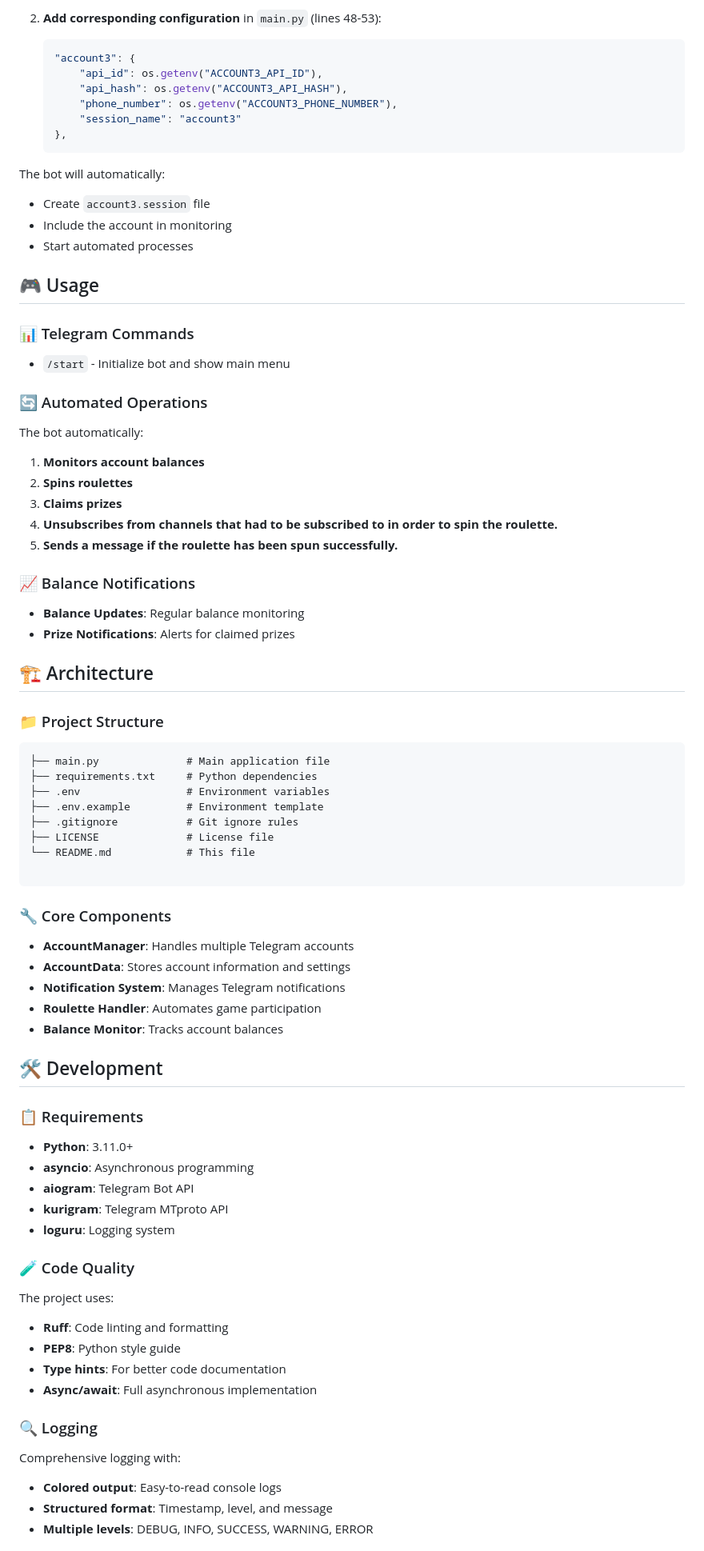
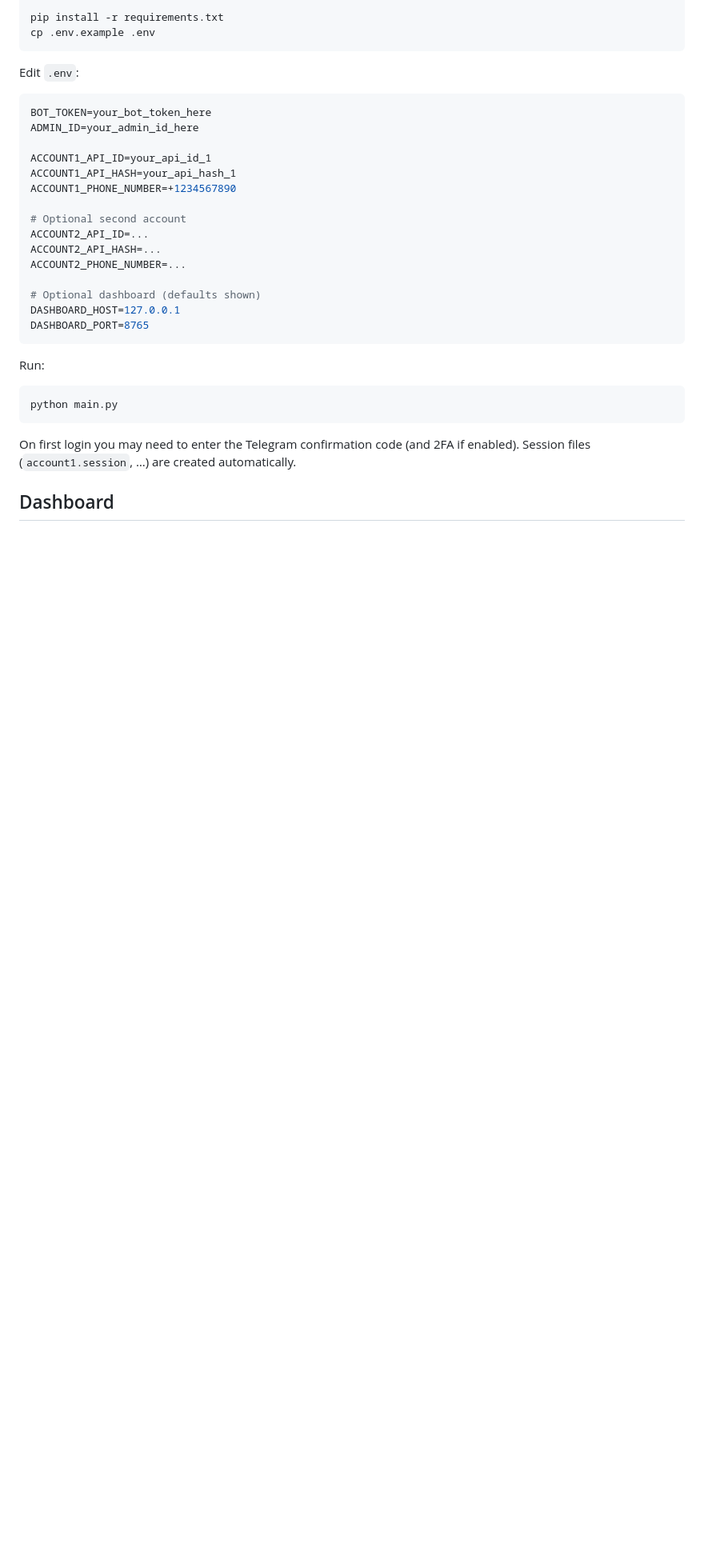
Before and after one commit to Th3ryks/VirusAutoRoulette, a Markdown page: README.md, the part around one of its changes. Shown at 80% size. GitHub-like rendering; blank space fills up the shorter version.

````diff
--- a/README.md
+++ b/README.md
@@ -84,82 +31,34 @@ The bot supports unlimited accounts. To add more accounts:
-2. **Add corresponding configuration** in `main.py` (lines 48-53):
-   ```python
-   "account3": {
-       "api_id": os.getenv("ACCOUNT3_API_ID"),
-       "api_hash": os.getenv("ACCOUNT3_API_HASH"),
-       "phone_number": os.getenv("ACCOUNT3_PHONE_NUMBER"),
-       "session_name": "account3"
-   },
-   ```
-
-The bot will automatically:
-- Create `account3.session` file
-- Include the account in monitoring
-- Start automated processes
-
-## 🎮 Usage
-
-### 📊 Telegram Commands
-
-- `/start` - Initialize bot and show main menu
-
-### 🔄 Automated Operations
-
-The bot automatically:
-1. **Monitors account balances**
-2. **Spins roulettes**
-3. **Claims prizes**
-4. **Unsubscribes from channels that had to be subscribed to in order to spin the roulette.**
-5. **Sends a message if the roulette has been spun successfully.**
-
-### 📈 Balance Notifications
-
-- **Balance Updates**: Regular balance monitoring
-- **Prize Notifications**: Alerts for claimed prizes
-
-## 🏗️ Architecture
-
-### 📁 Project Structure
-```
-├── main.py              # Main application file
-├── requirements.txt     # Python dependencies
-├── .env                 # Environment variables
-├── .env.example         # Environment template
-├── .gitignore           # Git ignore rules
-├── LICENSE              # License file
-└── README.md            # This file
-
+pip install -r requirements.txt
+cp .env.example .env
 ```
 
-### 🔧 Core Components
+Edit `.env`:
 
-- **AccountManager**: Handles multiple Telegram accounts
-- **AccountData**: Stores account information and settings
-- **Notification System**: Manages Telegram notifications
-- **Roulette Handler**: Automates game participation
-- **Balance Monitor**: Tracks account balances
+```env
+BOT_TOKEN=your_bot_token_here
+ADMIN_ID=your_admin_id_here
 
-## 🛠️ Development
+ACCOUNT1_API_ID=your_api_id_1
+ACCOUNT1_API_HASH=your_api_hash_1
+ACCOUNT1_PHONE_NUMBER=+1234567890
 
-### 📋 Requirements
+# Optional second account
+ACCOUNT2_API_ID=...
+ACCOUNT2_API_HASH=...
+ACCOUNT2_PHONE_NUMBER=...
 
-- **Python**: 3.11.0+
-- **asyncio**: Asynchronous programming
-- **aiogram**: Telegram Bot API
-- **kurigram**: Telegram MTproto API
-- **loguru**: Logging system
+# Optional dashboard (defaults shown)
+DASHBOARD_HOST=127.0.0.1
+DASHBOARD_PORT=8765
+```
 
-### 🧪 Code Quality
+Run:
 
-The project uses:
-- **Ruff**: Code linting and formatting
-- **PEP8**: Python style guide
-- **Type hints**: For better code documentation
-- **Async/await**: Full asynchronous implementation
+```bash
+python main.py
+```
 
-### 🔍 Logging
+On first login you may need to enter the Telegram confirmation code (and 2FA if enabled). Session files (`account1.session`, …) are created automatically.
 
-Comprehensive logging with:
-- **Colored output**: Easy-to-read console logs
-- **Structured format**: Timestamp, level, and message
-- **Multiple levels**: DEBUG, INFO, SUCCESS, WARNING, ERROR
+## Dashboard
 
````
Also changed, not shown: other parts of README.md (+87 -111 lines).
